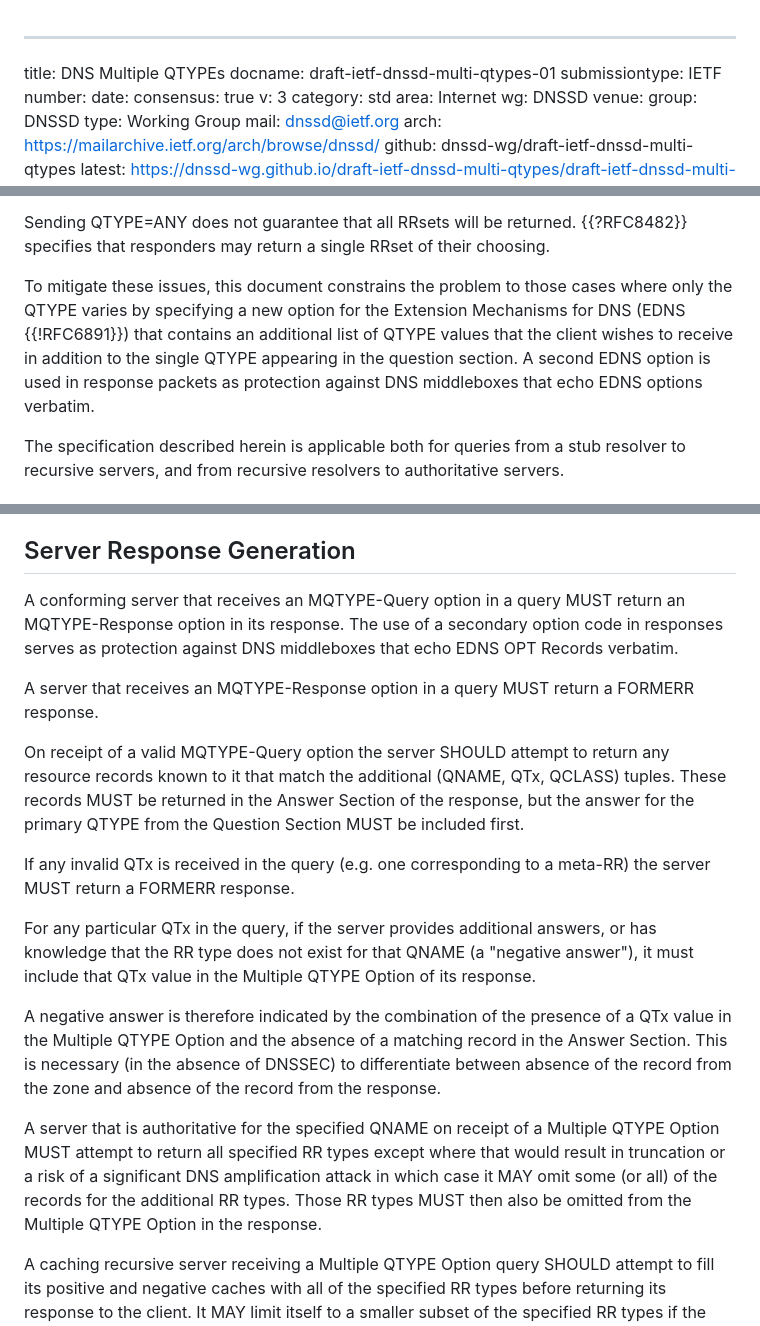
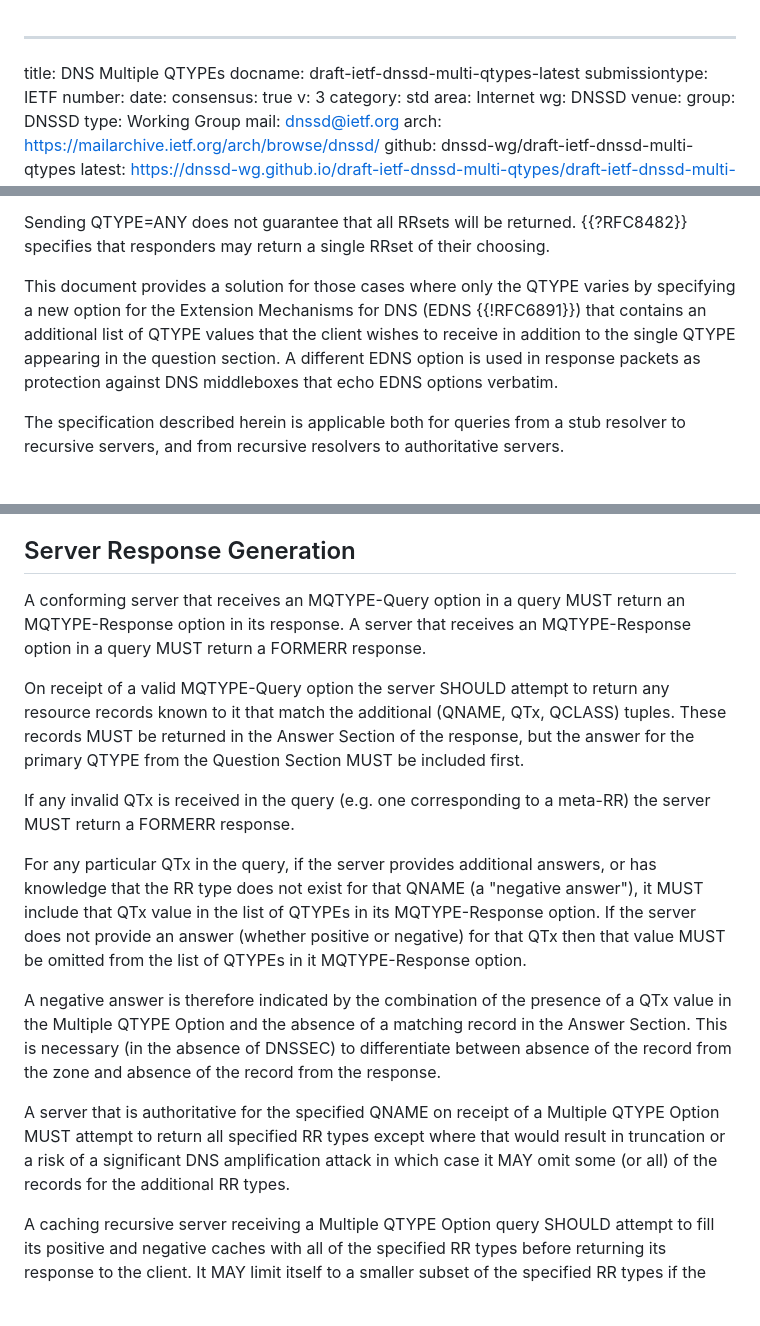
Before and after one commit to dnssd-wg/draft-ietf-dnssd-multi-qtypes, a Markdown page: draft-ietf-dnssd-multi-qtypes.md, 3 parts joined by grey strips. Rendered like a GitHub page; blank space fills up the shorter version.

Commit message:
added WG comments from David and Chris

```diff
--- a/draft-ietf-dnssd-multi-qtypes.md
+++ b/draft-ietf-dnssd-multi-qtypes.md
@@ -1,6 +1,6 @@
 ---
 title: DNS Multiple QTYPEs
-docname: draft-ietf-dnssd-multi-qtypes-01
+docname: draft-ietf-dnssd-multi-qtypes-latest
 submissiontype: IETF
 number:
 date:
@@ -58,13 +58,13 @@ Sending QTYPE=ANY does not guarantee that all RRsets will be returned.
 {{?RFC8482}} specifies that responders may return a single RRset of
 their choosing.
 
-To mitigate these issues, this document constrains the problem to those
-cases where only the QTYPE varies by specifying a new option for the
-Extension Mechanisms for DNS (EDNS {{!RFC6891}}) that contains an
-additional list of QTYPE values that the client wishes to receive in
-addition to the single QTYPE appearing in the question section.  A
-second EDNS option is used in response packets as protection against DNS
-middleboxes that echo EDNS options verbatim.
+This document provides a solution for those cases where only the QTYPE
+varies by specifying a new option for the Extension Mechanisms for DNS
+(EDNS {{!RFC6891}}) that contains an additional list of QTYPE values
+that the client wishes to receive in addition to the single QTYPE
+appearing in the question section.  A different EDNS option is used in
+response packets as protection against DNS middleboxes that echo EDNS
+options verbatim.
 
 The specification described herein is applicable both for queries from a
 stub resolver to recursive servers, and from recursive resolvers to
@@ -114,12 +114,9 @@ real resource records, and MUST NOT refer to pseudo RR types such as
 ## Server Response Generation
 
 A conforming server that receives an MQTYPE-Query option in a query MUST
-return an MQTYPE-Response option in its response.  The use of a
-secondary option code in responses serves as protection against DNS
-middleboxes that echo EDNS OPT Records verbatim.
-
-A server that receives an MQTYPE-Response option in a query MUST return
-a FORMERR response.
+return an MQTYPE-Response option in its response.  A server that
+receives an MQTYPE-Response option in a query MUST return a FORMERR
+response.
 
 On receipt of a valid MQTYPE-Query option the server SHOULD attempt to
 return any resource records known to it that match the additional
@@ -131,9 +128,11 @@ If any invalid QTx is received in the query (e.g. one corresponding to a
 meta-RR) the server MUST return a FORMERR response.
 
 For any particular QTx in the query, if the server provides additional
-answers, or has knowledge that the RR type does not exist for that
-QNAME (a "negative answer"), it must include that QTx value in the
-Multiple QTYPE Option of its response.
+answers, or has knowledge that the RR type does not exist for that QNAME
+(a "negative answer"), it MUST include that QTx value in the list of
+QTYPEs in its MQTYPE-Response option.  If the server does not provide an
+answer (whether positive or negative) for that QTx then that value MUST
+be omitted from the list of QTYPEs in it MQTYPE-Response option.
 
 A negative answer is therefore indicated by the combination of the
 presence of a QTx value in the Multiple QTYPE Option and the absence of
@@ -145,8 +144,7 @@ A server that is authoritative for the specified QNAME on receipt of a
 Multiple QTYPE Option MUST attempt to return all specified RR types
 except where that would result in truncation or a risk of a significant
 DNS amplification attack in which case it MAY omit some (or all) of the
-records for the additional RR types.  Those RR types MUST then also be
-omitted from the Multiple QTYPE Option in the response.
+records for the additional RR types.
 
 A caching recursive server receiving a Multiple QTYPE Option query
 SHOULD attempt to fill its positive and negative caches with all of the
```
Also changed, not shown: other parts of draft-ietf-dnssd-multi-qtypes.md (+1 -1 lines).
